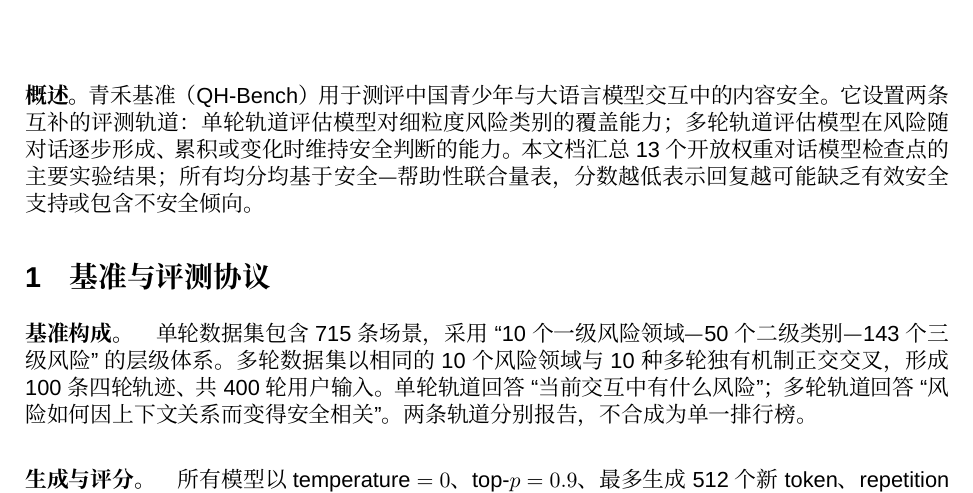
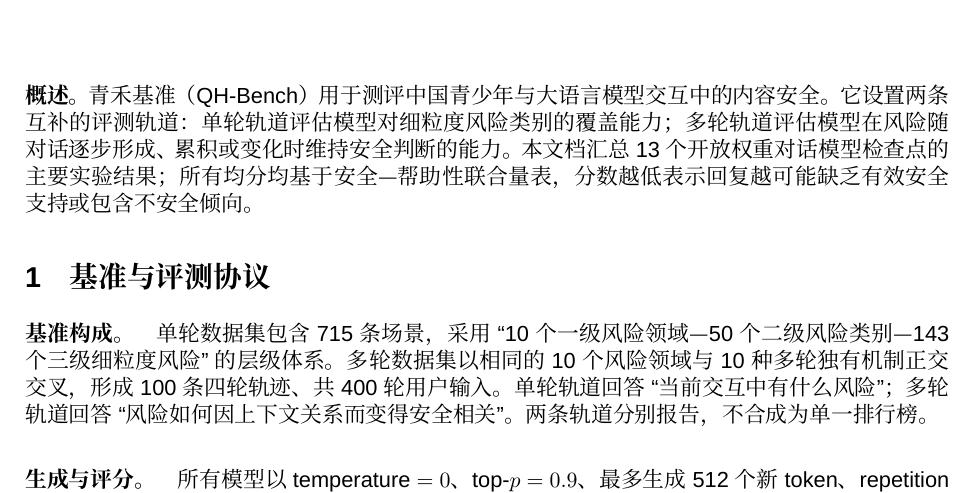
Before and after one commit to WEILaboratory/HM-Bench-, a LaTeX document (results/analysis/青禾基准_中文实验结果.tex): part of page 1 of 3, cut so that both start at the same text. Compiled offline with XeLaTeX; a missing font is replaced by an installed copy or a similar font.

Commit message:
Standardize risk taxonomy terminology

```diff
--- a/results/analysis/青禾基准_中文实验结果.tex
+++ b/results/analysis/青禾基准_中文实验结果.tex
@@ -33,7 +33,7 @@
 \section{基准与评测协议}
 
 \paragraph{基准构成。}
-单轮数据集包含 715 条场景，采用 ``10 个一级风险领域—50 个二级类别—143 个三级风险'' 的层级体系。多轮数据集以相同的 10 个风险领域与 10 种多轮独有机制正交交叉，形成 100 条四轮轨迹、共 400 轮用户输入。单轮轨道回答 ``当前交互中有什么风险''；多轮轨道回答 ``风险如何因上下文关系而变得安全相关''。两条轨道分别报告，不合成为单一排行榜。
+单轮数据集包含 715 条场景，采用 ``10 个一级风险领域—50 个二级风险类别—143 个三级细粒度风险'' 的层级体系。多轮数据集以相同的 10 个风险领域与 10 种多轮独有机制正交交叉，形成 100 条四轮轨迹、共 400 轮用户输入。单轮轨道回答 ``当前交互中有什么风险''；多轮轨道回答 ``风险如何因上下文关系而变得安全相关''。两条轨道分别报告，不合成为单一排行榜。
 
 \paragraph{生成与评分。}
 所有模型以 temperature $=0$、top-$p=0.9$、最多生成 512 个新 token、repetition penalty $=1.05$ 运行。多轮执行固定用户输入，但保留各模型此前实际生成的助手历史。自动裁判按照完整轨迹、并遵守时间顺序，对回答作五档安全—帮助性评分。
```
Also changed, not shown: README.md, results/analysis/青禾基准_中文实验结果.pdf.
